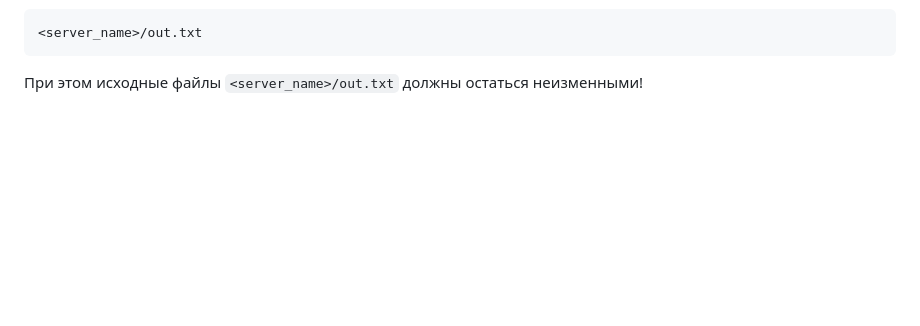
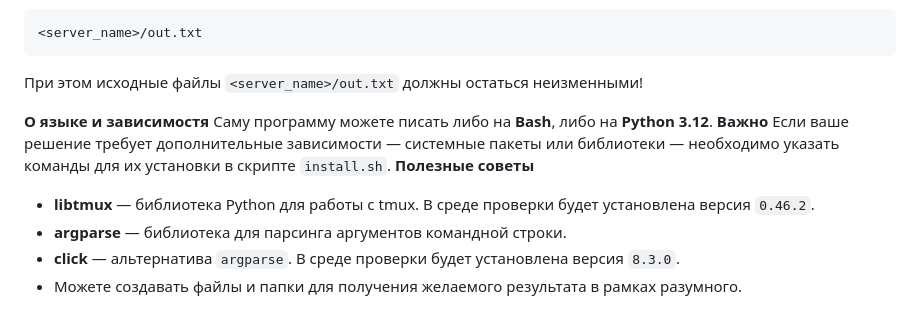
Before and after one commit to DDDenisss1/mipt-tpos-tasks, a Markdown page: 01-linux&tmux/README.md, the part around the change. Rendered like a GitHub page; blank space fills up the shorter version.

````diff
--- a/01-linux&tmux/README.md
+++ b/01-linux&tmux/README.md
@@ -127,3 +127,13 @@ out_<server_name>.txt
 <server_name>/out.txt
 ```
 При этом исходные файлы `<server_name>/out.txt` должны остаться неизменными!
+
+**О языке и зависимостя**
+Саму программу можете писать либо на **Bash**, либо на **Python 3.12**.
+**Важно**
+Если ваше решение требует дополнительные зависимости — системные пакеты или библиотеки — необходимо указать команды для их установки в скрипте `install.sh`.
+**Полезные советы**
+- **libtmux** — библиотека Python для работы с tmux. В среде проверки будет установлена версия `0.46.2`.
+- **argparse** — библиотека для парсинга аргументов командной строки.
+- **click** — альтернатива `argparse`. В среде проверки будет установлена версия `8.3.0`.
+- Можете создавать файлы и папки для получения желаемого результата в рамках разумного.
````
